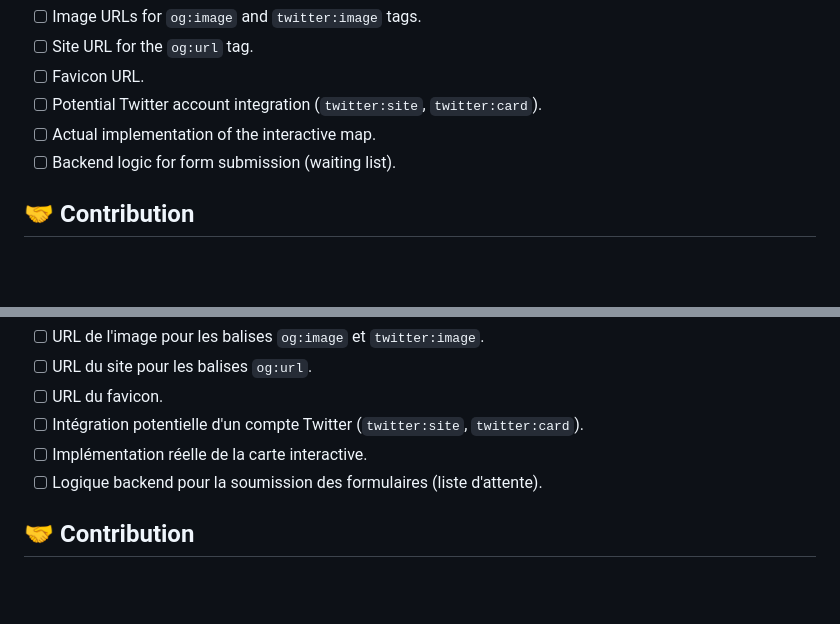
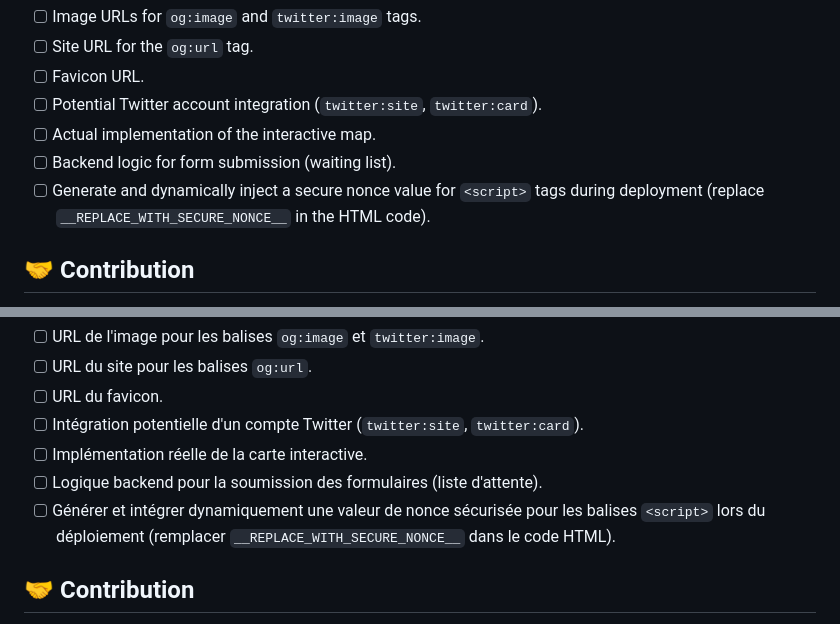
Before and after one commit to axelduret/locaworkout-landing-page, a Markdown page: README.md, 2 parts joined by grey strips. GitHub-like rendering; blank space fills up the shorter version.

Commit message:
feat: edit TODO section in README

```diff
--- a/README.md
+++ b/README.md
@@ -50,6 +50,7 @@ The current code contains `<!-- TODO -->` placeholders for:
 - [ ] Potential Twitter account integration (`twitter:site`, `twitter:card`).
 - [ ] Actual implementation of the interactive map.
 - [ ] Backend logic for form submission (waiting list).
+- [ ] Generate and dynamically inject a secure nonce value for `<script>` tags during deployment (replace `__REPLACE_WITH_SECURE_NONCE__` in the HTML code).
 
 ## 🤝 Contribution
 
@@ -115,6 +116,7 @@ Le code actuel contient des placeholders `<!-- TODO -->` pour :
 - [ ] Intégration potentielle d'un compte Twitter (`twitter:site`, `twitter:card`).
 - [ ] Implémentation réelle de la carte interactive.
 - [ ] Logique backend pour la soumission des formulaires (liste d'attente).
+- [ ] Générer et intégrer dynamiquement une valeur de nonce sécurisée pour les balises `<script>` lors du déploiement (remplacer `__REPLACE_WITH_SECURE_NONCE__` dans le code HTML).
 
 ## 🤝 Contribution
 
```
